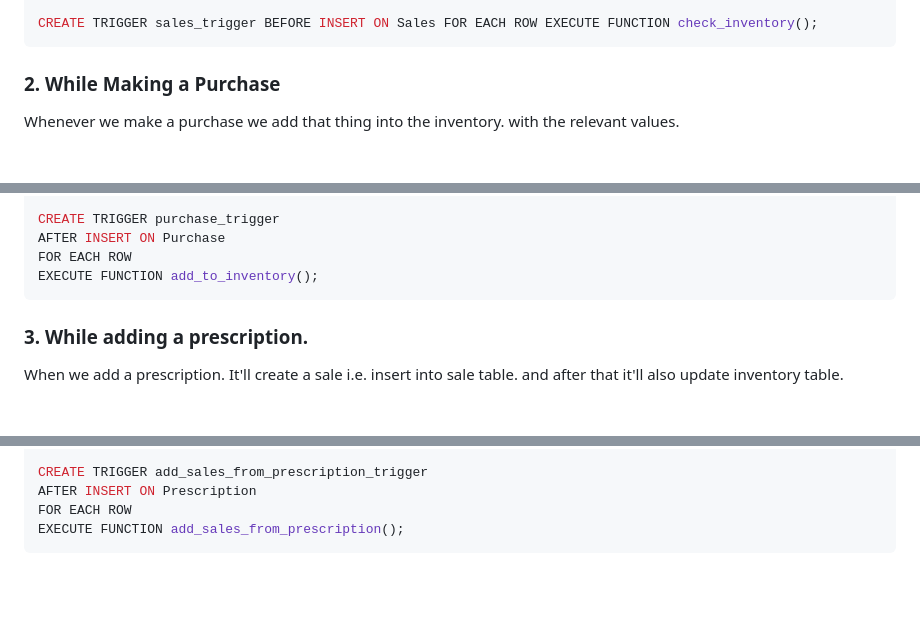
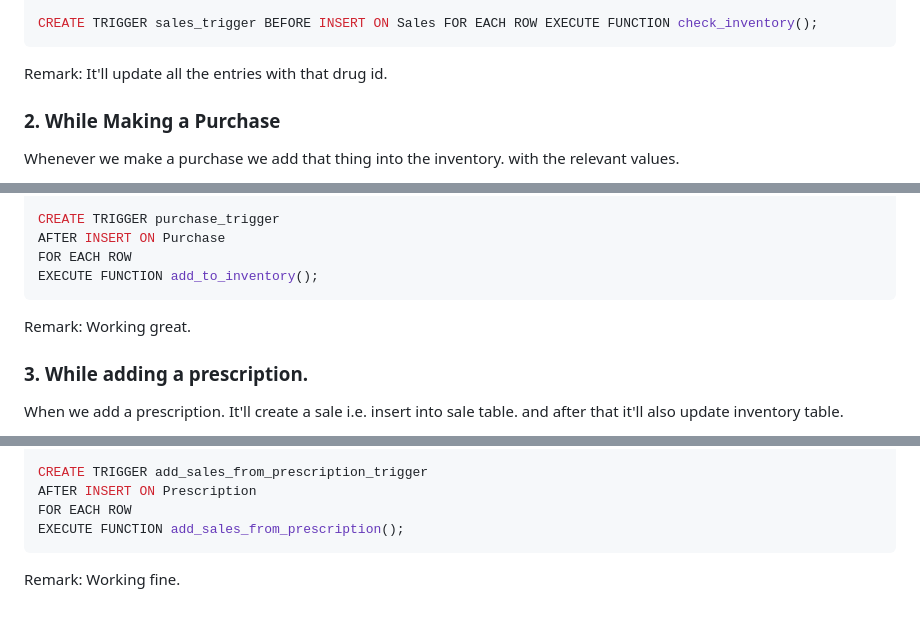
Before and after one commit to harshkanani204/Pharmacy-Management-System, a Markdown page: triggers proof/functionality.md, 3 parts joined by grey strips. Drawn GitHub-style; blank space fills up the shorter version.

Commit message:
Checked all 3 triggers.

````diff
--- a/triggers proof/functionality.md
+++ b/triggers proof/functionality.md
@@ -40,6 +40,7 @@ $$ LANGUAGE plpgsql;
 
 CREATE TRIGGER sales_trigger BEFORE INSERT ON Sales FOR EACH ROW EXECUTE FUNCTION check_inventory();
 ```
+Remark: It'll update all the entries with that drug id.
 
 
 ### 2. While Making a Purchase
@@ -64,6 +65,7 @@ AFTER INSERT ON Purchase
 FOR EACH ROW
 EXECUTE FUNCTION add_to_inventory();
 ```
+Remark: Working great.
 
 ### 3. While adding a prescription.
 
@@ -106,3 +108,4 @@ AFTER INSERT ON Prescription
 FOR EACH ROW
 EXECUTE FUNCTION add_sales_from_prescription();
 ```
+Remark: Working fine.
````
